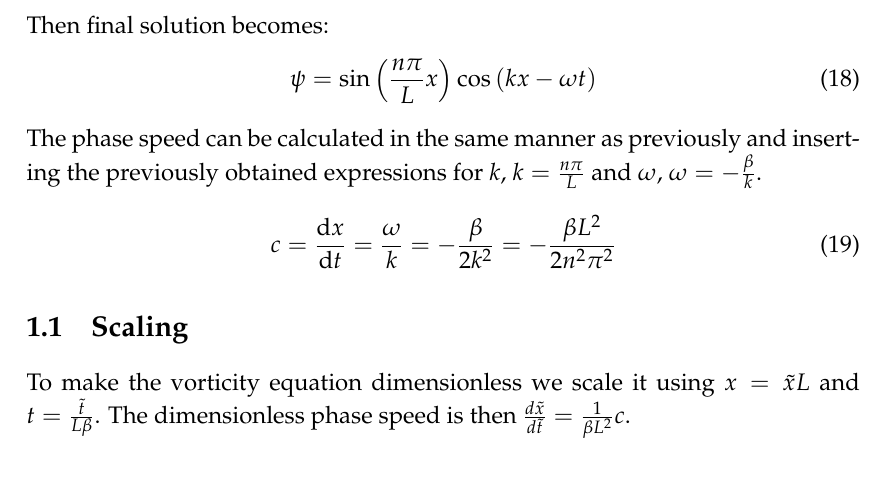
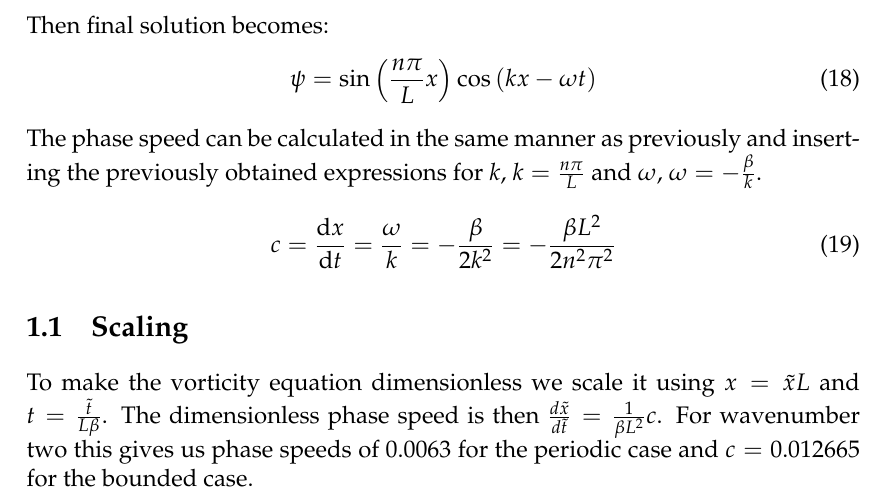
Before and after one commit to ejgal/FYS4150, a LaTeX document (Project5/latex/main.tex, which reads Project5/latex/methods.tex): part of page 4 of 4, cut so that both start at the same text. Compiled offline with pdfLaTeX.

Commit message:
Add scaling to methods

```diff
--- a/Project5/latex/methods.tex
+++ b/Project5/latex/methods.tex
@@ -112,4 +112,5 @@ $\omega = -\frac{\beta}{k}$.
 
 \subsection{Scaling}
 
-To make the vorticity equation dimensionless we scale it using $x = \tilde{x} L $ and $t = \frac{\tilde{t}}{L \beta}$. The dimensionless phase speed is then $\frac{d\tilde{x}}{d\tilde{t}} = \frac{1}{\beta L^2} c$.
+To make the vorticity equation dimensionless we scale it using $x = \tilde{x} L $ and $t = \frac{\tilde{t}}{L \beta}$. The dimensionless phase speed is then $\frac{d\tilde{x}}{d\tilde{t}} = \frac{1}{\beta L^2} c$. For wavenumber two this gives us phase speeds of
+$0.0063$ for the periodic case and $c = 0.012665$ for the bounded case.
```
